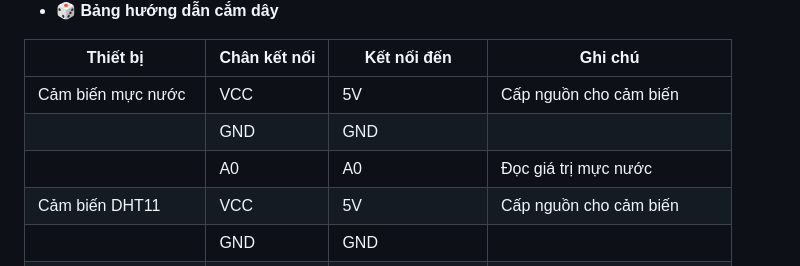
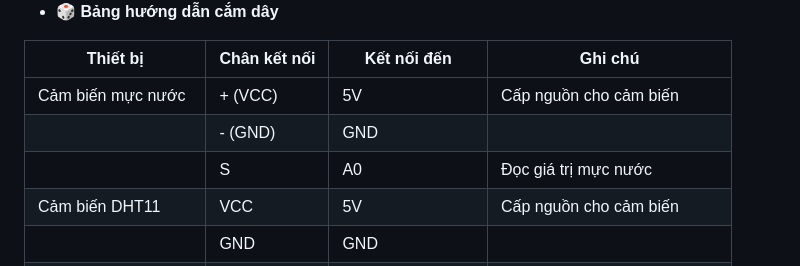
Before and after one commit to nvtan208/Trang-trai-thong-minh, a Markdown page: README.md, the part around the change. Rendered like a GitHub page.

```diff
--- a/README.md
+++ b/README.md
@@ -111,9 +111,9 @@ Hệ thống trang trại thông minh được xây dựng với các thành ph
 
 | Thiết bị             | Chân kết nối    | Kết nối đến        | Ghi chú                    |
 |----------------------|---------------|------------------|--------------------------------|
-| Cảm biến mực nước    | VCC           | 5V               | Cấp nguồn cho cảm biến         |
-|                      | GND           | GND              |                                |
-|                      | A0            | A0               | Đọc giá trị mực nước           |
+| Cảm biến mực nước    | + (VCC)       | 5V               | Cấp nguồn cho cảm biến         |
+|                      | - (GND)       | GND              |                                |
+|                      | S             | A0               | Đọc giá trị mực nước           |
 | Cảm biến DHT11       | VCC           | 5V               | Cấp nguồn cho cảm biến         |
 |                      | GND           | GND              |                                |
 |                      | DATA          | D4               | Truyền dữ liệu nhiệt độ, độ ẩm |
```
